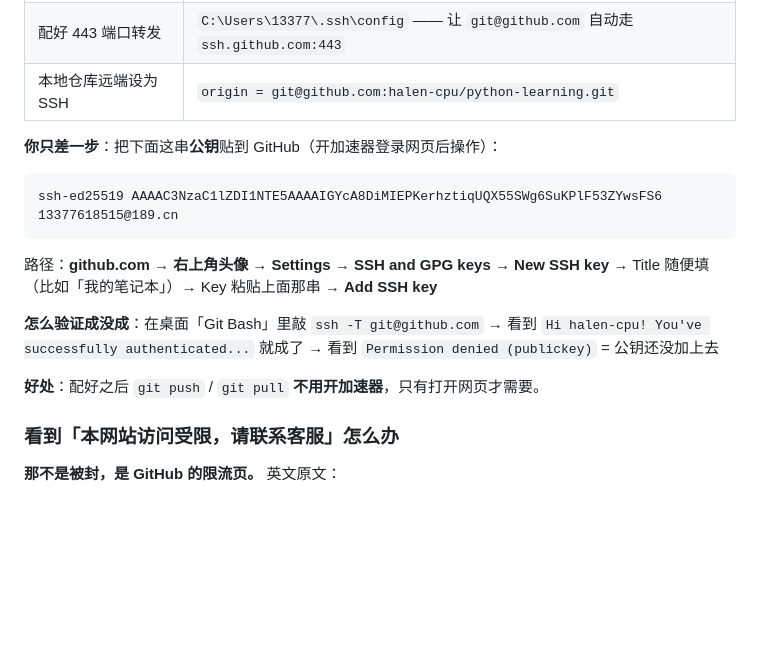
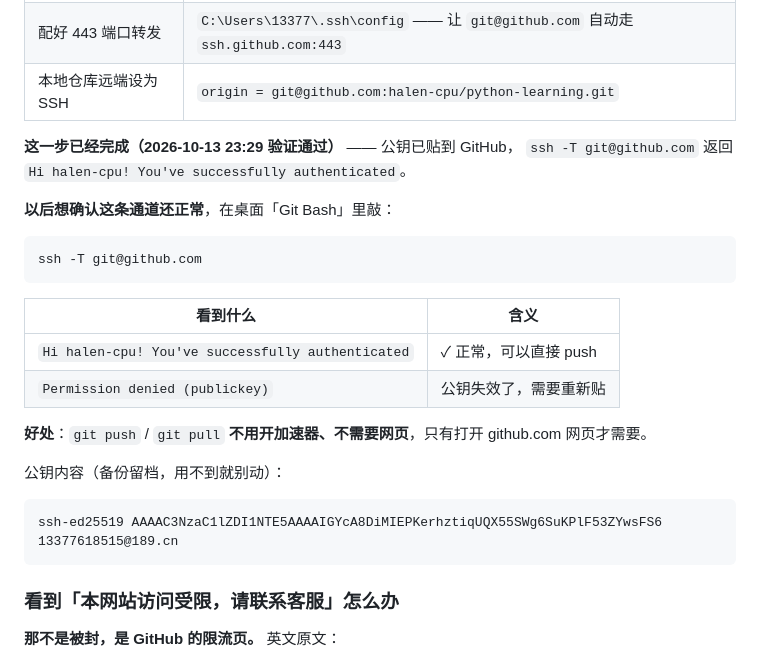
Before and after one commit to halen-cpu/python-learning, a Markdown page: 04_GitHub上手.md, the part around the change. GitHub-like rendering; blank space fills up the shorter version.

````diff
--- a/04_GitHub上手.md
+++ b/04_GitHub上手.md
@@ -171,20 +171,27 @@ git push                           # 推到 GitHub
 | 配好 443 端口转发 | `C:\Users\13377\.ssh\config` —— 让 `git@github.com` 自动走 `ssh.github.com:443` |
 | 本地仓库远端设为 SSH | `origin = git@github.com:halen-cpu/python-learning.git` |
 
-**你只差一步**：把下面这串**公钥**贴到 GitHub（开加速器登录网页后操作）：
+**这一步已经完成（2026-10-13 23:29 验证通过）** —— 公钥已贴到 GitHub，
+`ssh -T git@github.com` 返回 `Hi halen-cpu! You've successfully authenticated`。
+
+**以后想确认这条通道还正常**，在桌面「Git Bash」里敲：
+
+```bash
+ssh -T git@github.com
+```
+
+| 看到什么 | 含义 |
+| --- | --- |
+| `Hi halen-cpu! You've successfully authenticated` | ✓ 正常，可以直接 push |
+| `Permission denied (publickey)` | 公钥失效了，需要重新贴 |
+
+**好处**：`git push` / `git pull` **不用开加速器、不需要网页**，只有打开 github.com 网页才需要。
+
+公钥内容（备份留档，用不到就别动）：
 
 ```
 ssh-ed25519 AAAAC3NzaC1lZDI1NTE5AAAAIGYcA8DiMIEPKerhztiqUQX55SWg6SuKPlF53ZYwsFS6 13377618515@189.cn
 ```
-
-路径：**github.com → 右上角头像 → Settings → SSH and GPG keys → New SSH key**
-→ Title 随便填（比如「我的笔记本」）→ Key 粘贴上面那串 → **Add SSH key**
-
-**怎么验证成没成**：在桌面「Git Bash」里敲 `ssh -T git@github.com`
-→ 看到 `Hi halen-cpu! You've successfully authenticated...` 就成了
-→ 看到 `Permission denied (publickey)` = 公钥还没加上去
-
-**好处**：配好之后 `git push` / `git pull` **不用开加速器**，只有打开网页才需要。
 
 ### 看到「本网站访问受限，请联系客服」怎么办
 
````
Also changed, not shown: 06_VSCode与学习路线.md (+21 -11 lines).
